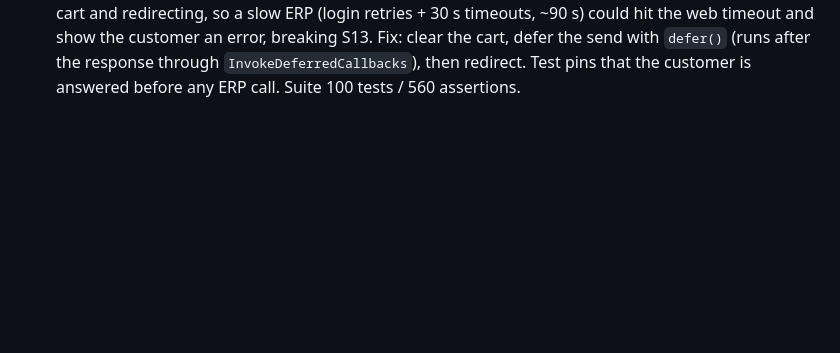
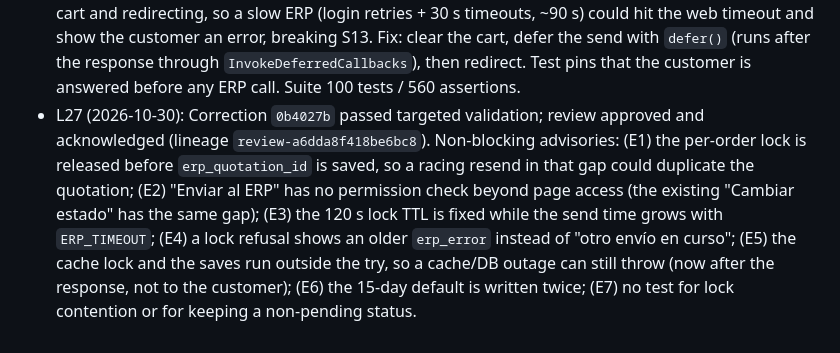
Before and after one commit to Severinodeveloper1/mastersoft, a Markdown page: odd/tasks/erp-sync.md, the part around the change. Rendered like a GitHub page; blank space fills up the shorter version.

Commit message:
docs(odd): record ERP quotation review

```diff
--- a/odd/tasks/erp-sync.md
+++ b/odd/tasks/erp-sync.md
@@ -62,3 +62,4 @@ Assumptions (to confirm): admin-written description is kept when the ERP sends n
 - L24 (2026-10-30): T4 inline. New status `sent_to_erp` ("Enviado al ERP"); migration adds `orders.erp_quotation_id`, `erp_quotation_number`, `erp_sent_at`, `erp_error`. `ErpClient::create()` posts without retries (a timeout or 5xx may come after the ERP saved the quotation). `QuotationSender::send()` never throws: runs right after the checkout transaction, marks a pending order as sent with the quotation id/number, or keeps it pending with `erp_error`; skips orders already sent; per-order lock against double resend; rejects items whose product has no `external_id` and missing settings before any HTTP call. `observacion` = "DESDE TIENDA WEB - <code> - <customer> - Cel. <phone> - <notes>". Admin order page: "ERP" section and "Enviar al ERP" action while not sent. `.env`: `ERP_CUSTOMER_ID`, `ERP_CURRENCY_ID`, `ERP_PAYMENT_CONDITION_ID`, `ERP_QUOTATION_DAYS`. `Http::preventStrayRequests()` in `TestCase` because tests load the local `.env`. No live quotation sent (it would create a record in Delta). Full suite 98 tests / 551 assertions; Pint passed.
 - L25 (2026-10-30): Independent verifier on `a1d8c7c`: no blockers; S10, S13 pass; suite 98/551 OK. Fixed from its advisories: a success answer without `idcotizacion` now keeps the order pending (it would have looked sent yet stayed resendable); `CatalogSyncTest::freshHttp()` re-applies `preventStrayRequests()` after `Http::swap`; the resend modal warns to check the ERP first after a timeout. Open advisory: a timeout after the ERP saved the quotation leaves the order pending, and a resend duplicates it (no idempotency key in the ERP API). Suite 99 tests / 554 assertions.
 - L26 (2026-10-30): Native review (4 lenses, consent granted, lineage `review-a6dda8f418be6bc8`) opened one correction: R4-checkout-sync-erp-latency (CRITICAL): checkout called the ERP before clearing the cart and redirecting, so a slow ERP (login retries + 30 s timeouts, ~90 s) could hit the web timeout and show the customer an error, breaking S13. Fix: clear the cart, defer the send with `defer()` (runs after the response through `InvokeDeferredCallbacks`), then redirect. Test pins that the customer is answered before any ERP call. Suite 100 tests / 560 assertions.
+- L27 (2026-10-30): Correction `0b4027b` passed targeted validation; review approved and acknowledged (lineage `review-a6dda8f418be6bc8`). Non-blocking advisories: (E1) the per-order lock is released before `erp_quotation_id` is saved, so a racing resend in that gap could duplicate the quotation; (E2) "Enviar al ERP" has no permission check beyond page access (the existing "Cambiar estado" has the same gap); (E3) the 120 s lock TTL is fixed while the send time grows with `ERP_TIMEOUT`; (E4) a lock refusal shows an older `erp_error` instead of "otro envío en curso"; (E5) the cache lock and the saves run outside the try, so a cache/DB outage can still throw (now after the response, not to the customer); (E6) the 15-day default is written twice; (E7) no test for lock contention or for keeping a non-pending status.
```
